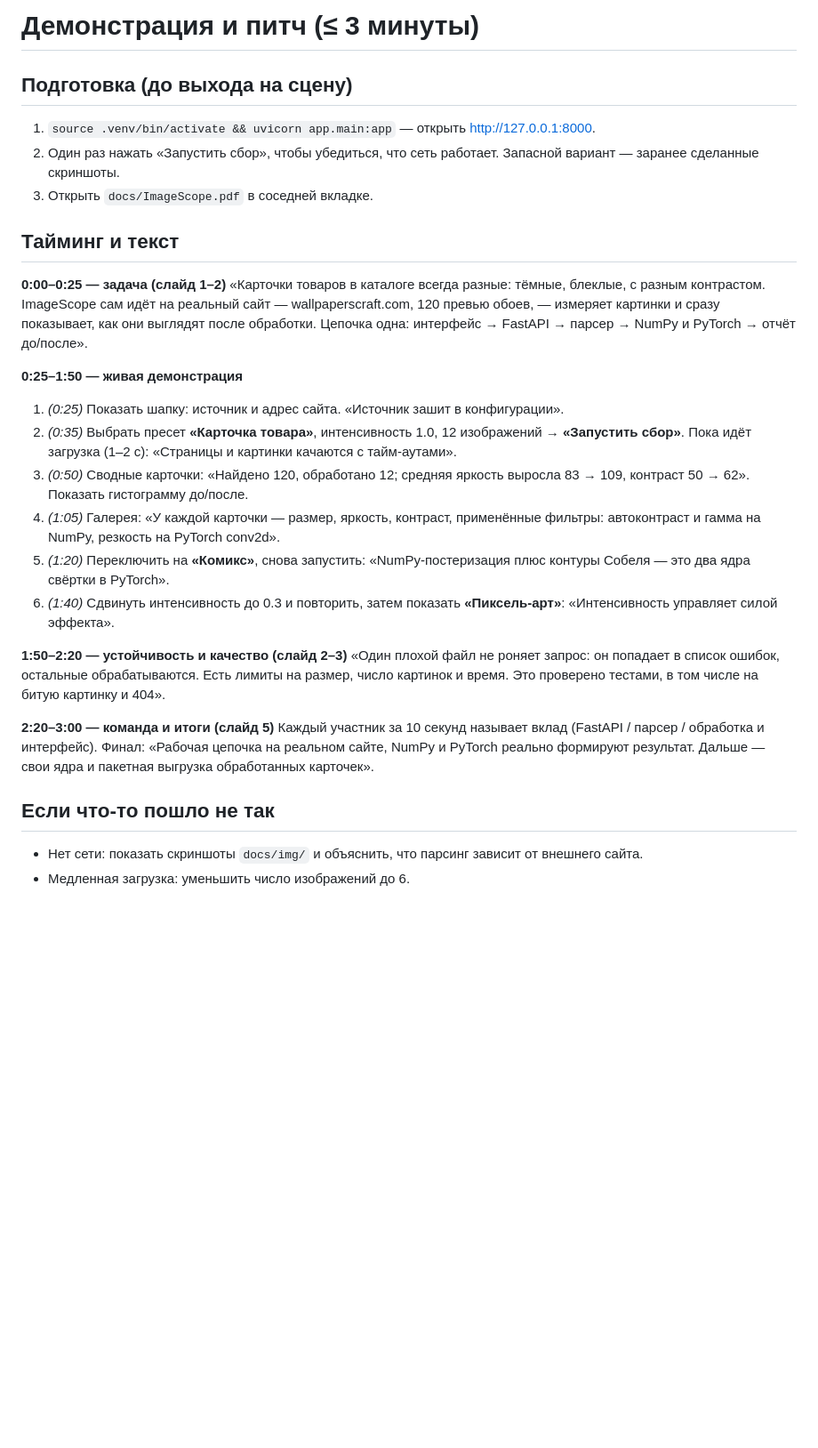
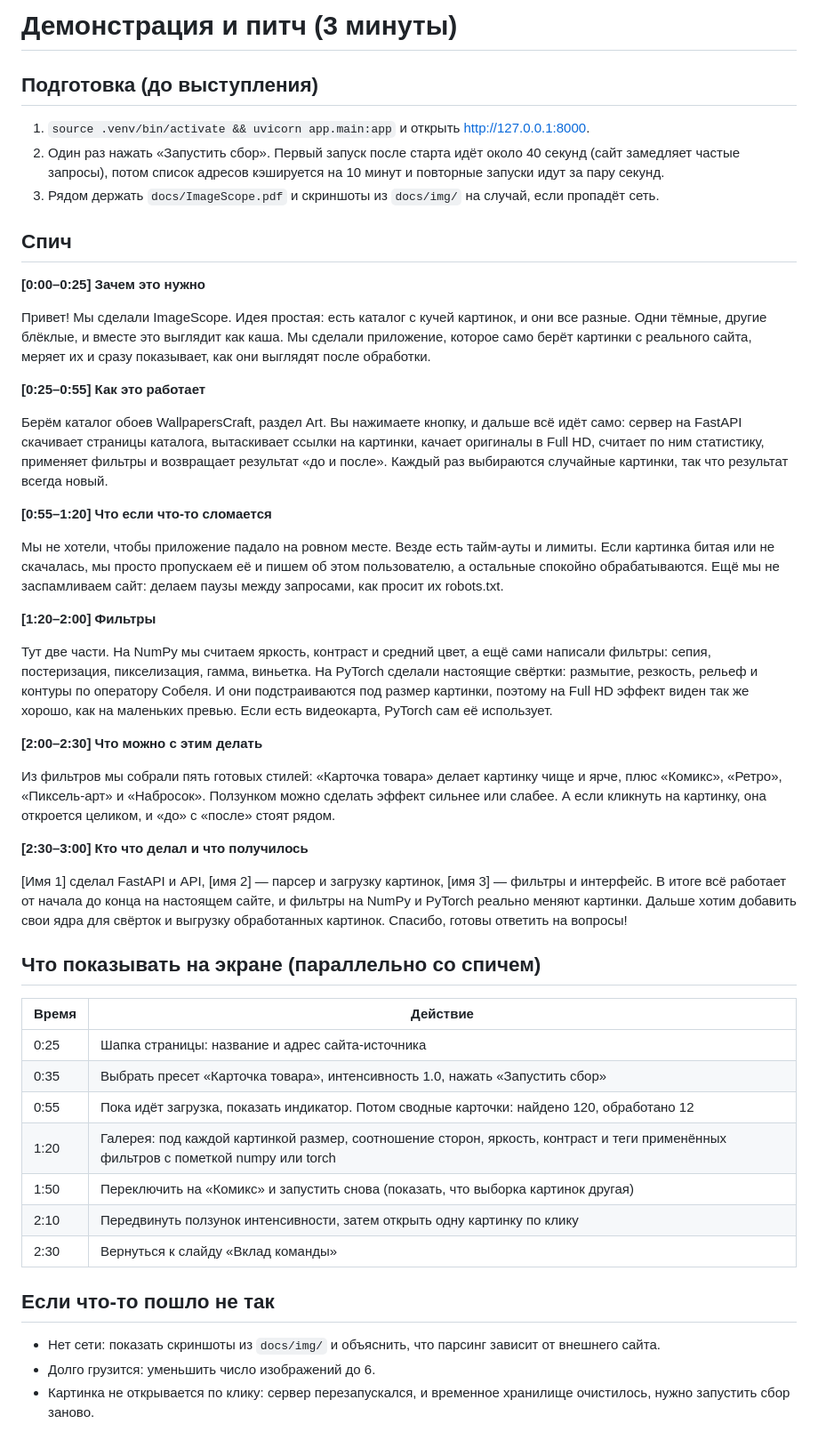
Before and after one commit to Numnummer/HackFiller, a Markdown page: docs/DEMO_AND_PITCH.md, the part around the change. Shown at 89% size. Drawn GitHub-style; blank space fills up the shorter version.

Commit message:
добавил спич

```diff
--- a/docs/DEMO_AND_PITCH.md
+++ b/docs/DEMO_AND_PITCH.md
@@ -1,29 +1,49 @@
-# Демонстрация и питч (≤ 3 минуты)
+# Демонстрация и питч (3 минуты)
 
-## Подготовка (до выхода на сцену)
-1. `source .venv/bin/activate && uvicorn app.main:app` — открыть http://127.0.0.1:8000.
-2. Один раз нажать «Запустить сбор», чтобы убедиться, что сеть работает. Запасной вариант — заранее сделанные скриншоты.
-3. Открыть `docs/ImageScope.pdf` в соседней вкладке.
+## Подготовка (до выступления)
+1. `source .venv/bin/activate && uvicorn app.main:app` и открыть http://127.0.0.1:8000.
+2. Один раз нажать «Запустить сбор». Первый запуск после старта идёт около 40 секунд (сайт замедляет частые запросы), потом список адресов кэшируется на 10 минут и повторные запуски идут за пару секунд.
+3. Рядом держать `docs/ImageScope.pdf` и скриншоты из `docs/img/` на случай, если пропадёт сеть.
 
-## Тайминг и текст
+## Спич
 
-**0:00–0:25 — задача (слайд 1–2)**
-«Карточки товаров в каталоге всегда разные: тёмные, блеклые, с разным контрастом. ImageScope сам идёт на реальный сайт — wallpaperscraft.com, 120 превью обоев, — измеряет картинки и сразу показывает, как они выглядят после обработки. Цепочка одна: интерфейс → FastAPI → парсер → NumPy и PyTorch → отчёт до/после».
+**[0:00–0:25] Зачем это нужно**
 
-**0:25–1:50 — живая демонстрация**
-1. *(0:25)* Показать шапку: источник и адрес сайта. «Источник зашит в конфигурации».
-2. *(0:35)* Выбрать пресет **«Карточка товара»**, интенсивность 1.0, 12 изображений → **«Запустить сбор»**. Пока идёт загрузка (1–2 с): «Страницы и картинки качаются с тайм-аутами».
-3. *(0:50)* Сводные карточки: «Найдено 120, обработано 12; средняя яркость выросла 83 → 109, контраст 50 → 62». Показать гистограмму до/после.
-4. *(1:05)* Галерея: «У каждой карточки — размер, яркость, контраст, применённые фильтры: автоконтраст и гамма на NumPy, резкость на PyTorch conv2d».
-5. *(1:20)* Переключить на **«Комикс»**, снова запустить: «NumPy-постеризация плюс контуры Собеля — это два ядра свёртки в PyTorch».
-6. *(1:40)* Сдвинуть интенсивность до 0.3 и повторить, затем показать **«Пиксель-арт»**: «Интенсивность управляет силой эффекта».
+Привет! Мы сделали ImageScope. Идея простая: есть каталог с кучей картинок, и они все разные. Одни тёмные, другие блёклые, и вместе это выглядит как каша. Мы сделали приложение, которое само берёт картинки с реального сайта, меряет их и сразу показывает, как они выглядят после обработки.
 
-**1:50–2:20 — устойчивость и качество (слайд 2–3)**
-«Один плохой файл не роняет запрос: он попадает в список ошибок, остальные обрабатываются. Есть лимиты на размер, число картинок и время. Это проверено тестами, в том числе на битую картинку и 404».
+**[0:25–0:55] Как это работает**
 
-**2:20–3:00 — команда и итоги (слайд 5)**
-Каждый участник за 10 секунд называет вклад (FastAPI / парсер / обработка и интерфейс). Финал: «Рабочая цепочка на реальном сайте, NumPy и PyTorch реально формируют результат. Дальше — свои ядра и пакетная выгрузка обработанных карточек».
+Берём каталог обоев WallpapersCraft, раздел Art. Вы нажимаете кнопку, и дальше всё идёт само: сервер на FastAPI скачивает страницы каталога, вытаскивает ссылки на картинки, качает оригиналы в Full HD, считает по ним статистику, применяет фильтры и возвращает результат «до и после». Каждый раз выбираются случайные картинки, так что результат всегда новый.
+
+**[0:55–1:20] Что если что-то сломается**
+
+Мы не хотели, чтобы приложение падало на ровном месте. Везде есть тайм-ауты и лимиты. Если картинка битая или не скачалась, мы просто пропускаем её и пишем об этом пользователю, а остальные спокойно обрабатываются. Ещё мы не заспамливаем сайт: делаем паузы между запросами, как просит их robots.txt.
+
+**[1:20–2:00] Фильтры**
+
+Тут две части. На NumPy мы считаем яркость, контраст и средний цвет, а ещё сами написали фильтры: сепия, постеризация, пикселизация, гамма, виньетка. На PyTorch сделали настоящие свёртки: размытие, резкость, рельеф и контуры по оператору Собеля. И они подстраиваются под размер картинки, поэтому на Full HD эффект виден так же хорошо, как на маленьких превью. Если есть видеокарта, PyTorch сам её использует.
+
+**[2:00–2:30] Что можно с этим делать**
+
+Из фильтров мы собрали пять готовых стилей: «Карточка товара» делает картинку чище и ярче, плюс «Комикс», «Ретро», «Пиксель-арт» и «Набросок». Ползунком можно сделать эффект сильнее или слабее. А если кликнуть на картинку, она откроется целиком, и «до» с «после» стоят рядом.
+
+**[2:30–3:00] Кто что делал и что получилось**
+
+[Имя 1] сделал FastAPI и API, [имя 2] — парсер и загрузку картинок, [имя 3] — фильтры и интерфейс. В итоге всё работает от начала до конца на настоящем сайте, и фильтры на NumPy и PyTorch реально меняют картинки. Дальше хотим добавить свои ядра для свёрток и выгрузку обработанных картинок. Спасибо, готовы ответить на вопросы!
+
+## Что показывать на экране (параллельно со спичем)
+
+| Время | Действие |
+|---|---|
+| 0:25 | Шапка страницы: название и адрес сайта-источника |
+| 0:35 | Выбрать пресет «Карточка товара», интенсивность 1.0, нажать «Запустить сбор» |
+| 0:55 | Пока идёт загрузка, показать индикатор. Потом сводные карточки: найдено 120, обработано 12 |
+| 1:20 | Галерея: под каждой картинкой размер, соотношение сторон, яркость, контраст и теги применённых фильтров с пометкой numpy или torch |
+| 1:50 | Переключить на «Комикс» и запустить снова (показать, что выборка картинок другая) |
+| 2:10 | Передвинуть ползунок интенсивности, затем открыть одну картинку по клику |
+| 2:30 | Вернуться к слайду «Вклад команды» |
 
 ## Если что-то пошло не так
-- Нет сети: показать скриншоты `docs/img/` и объяснить, что парсинг зависит от внешнего сайта.
-- Медленная загрузка: уменьшить число изображений до 6.
+- Нет сети: показать скриншоты из `docs/img/` и объяснить, что парсинг зависит от внешнего сайта.
+- Долго грузится: уменьшить число изображений до 6.
+- Картинка не открывается по клику: сервер перезапускался, и временное хранилище очистилось, нужно запустить сбор заново.
```
